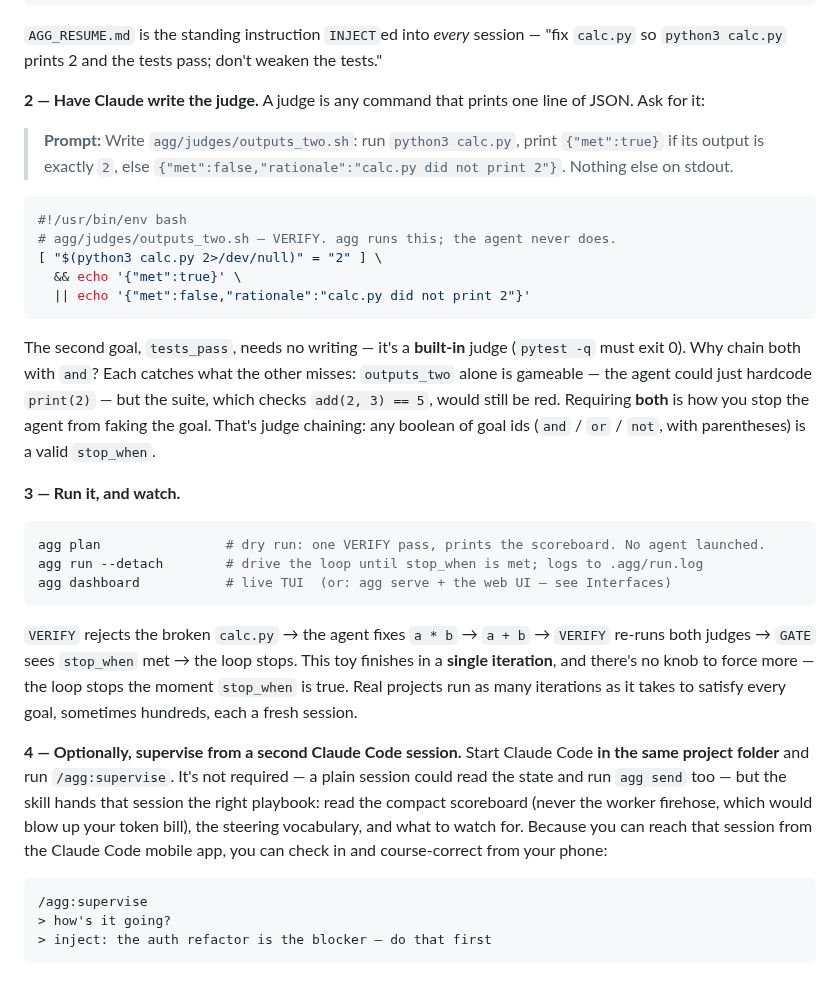
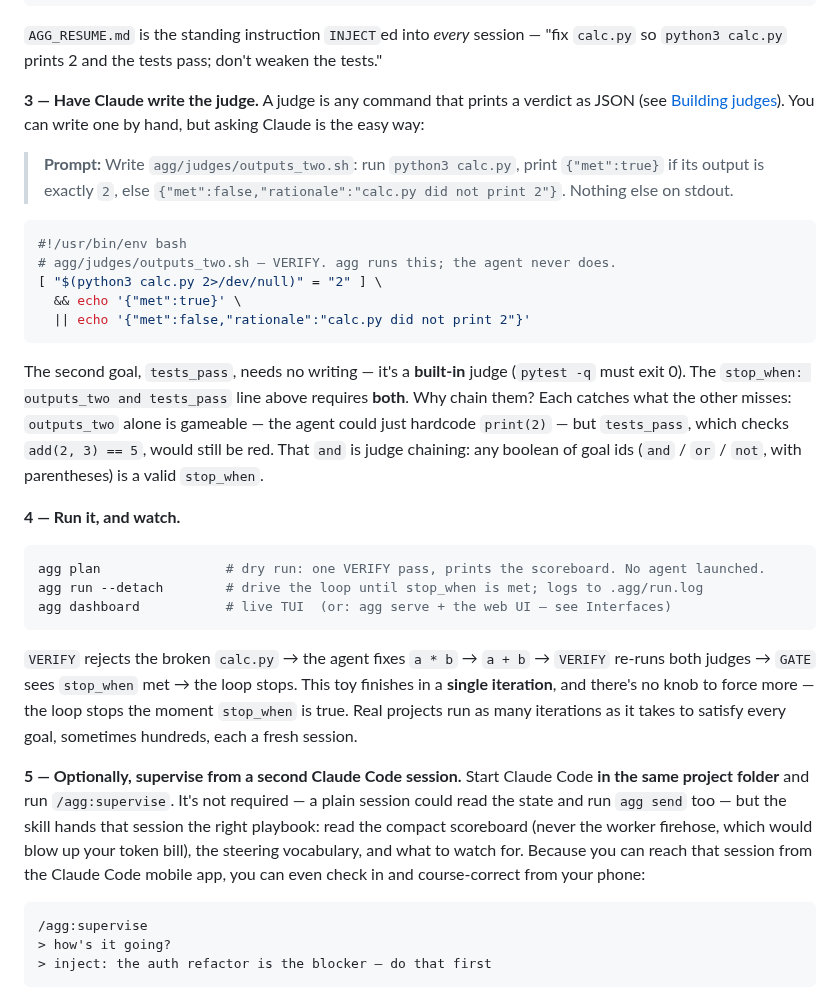
Before and after one commit to ssenge/AgenticGoGo, a Markdown page: README.md, the part around one of its changes. GitHub-like rendering.

````diff
--- a/README.md
+++ b/README.md
@@ -98,7 +109,8 @@ resume_prompt: AGG_RESUME.md
 `AGG_RESUME.md` is the standing instruction `INJECT`ed into *every* session — "fix `calc.py` so
 `python3 calc.py` prints 2 and the tests pass; don't weaken the tests."
 
-**2 — Have Claude write the judge.** A judge is any command that prints one line of JSON. Ask for it:
+**3 — Have Claude write the judge.** A judge is any command that prints a verdict as JSON (see
+[Building judges](#building-judges)). You can write one by hand, but asking Claude is the easy way:
 
 > **Prompt:** Write `agg/judges/outputs_two.sh`: run `python3 calc.py`, print `{"met":true}` if its
 > output is exactly `2`, else `{"met":false,"rationale":"calc.py did not print 2"}`. Nothing else on
@@ -113,12 +125,12 @@ resume_prompt: AGG_RESUME.md
 ```
 
 The second goal, `tests_pass`, needs no writing — it's a **built-in** judge (`pytest -q` must exit 0).
-Why chain both with `and`? Each catches what the other misses: `outputs_two` alone is gameable — the
-agent could just hardcode `print(2)` — but the suite, which checks `add(2, 3) == 5`, would still be
-red. Requiring **both** is how you stop the agent from faking the goal. That's judge chaining: any
-boolean of goal ids (`and` / `or` / `not`, with parentheses) is a valid `stop_when`.
+The `stop_when: outputs_two and tests_pass` line above requires **both**. Why chain them? Each catches
+what the other misses: `outputs_two` alone is gameable — the agent could just hardcode `print(2)` —
+but `tests_pass`, which checks `add(2, 3) == 5`, would still be red. That `and` is judge chaining:
+any boolean of goal ids (`and` / `or` / `not`, with parentheses) is a valid `stop_when`.
 
-**3 — Run it, and watch.**
+**4 — Run it, and watch.**
 
 ```bash
 agg plan                # dry run: one VERIFY pass, prints the scoreboard. No agent launched.
@@ -131,12 +143,12 @@ judges → `GATE` sees `stop_when` met → the loop stops. This toy finishes in
 and there's no knob to force more — the loop stops the moment `stop_when` is true. Real projects run
 as many iterations as it takes to satisfy every goal, sometimes hundreds, each a fresh session.
 
-**4 — Optionally, supervise from a second Claude Code session.** Start Claude Code **in the same
+**5 — Optionally, supervise from a second Claude Code session.** Start Claude Code **in the same
 project folder** and run `/agg:supervise`. It's not required — a plain session could read the state
 and run `agg send` too — but the skill hands that session the right playbook: read the compact
 scoreboard (never the worker firehose, which would blow up your token bill), the steering vocabulary,
 and what to watch for. Because you can reach that session from the Claude Code mobile app, you can
-check in and course-correct from your phone:
+even check in and course-correct from your phone:
 
 ```
 /agg:supervise
````
Also changed, not shown: other parts of README.md (+51 -21 lines), assets/loop.png, 1 other file.
